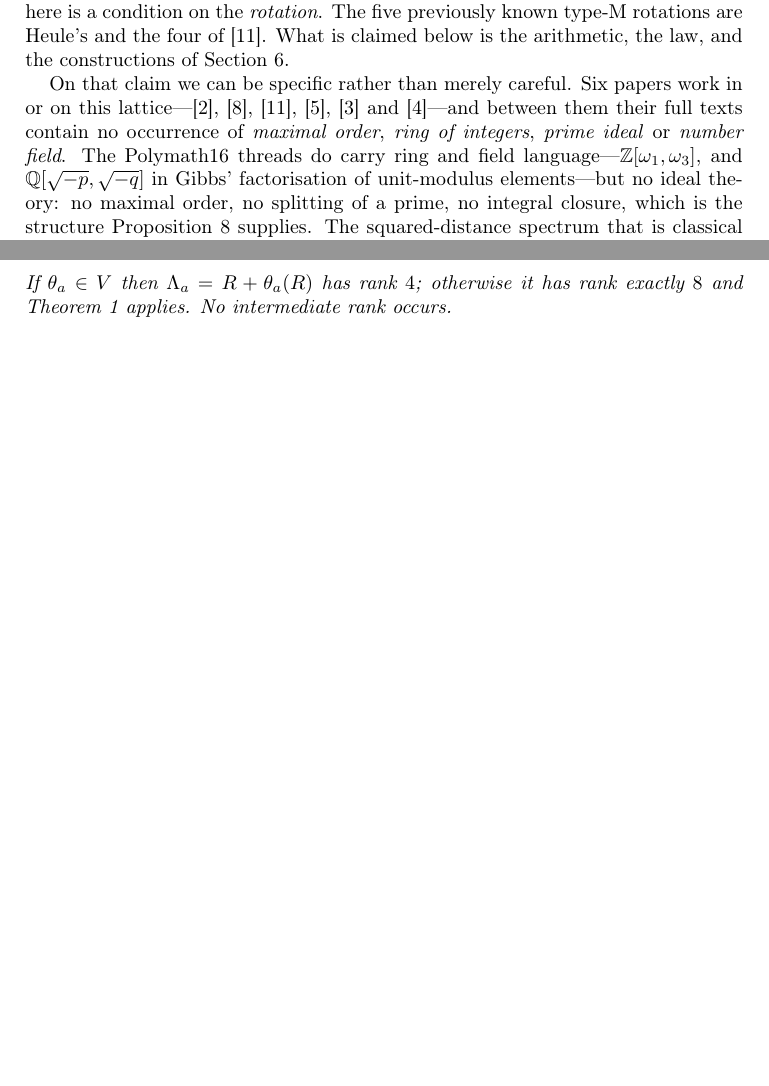
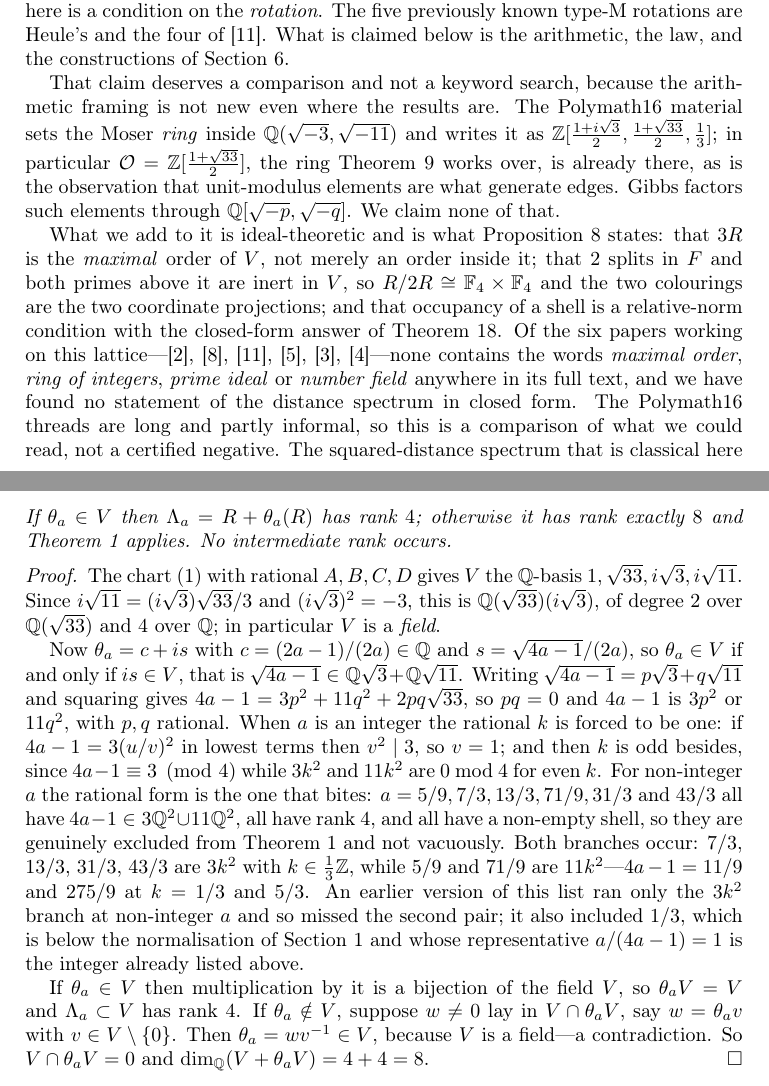
Before and after one commit to calinnedelcu/joining-rotations-artifacts, a LaTeX paper (paper/joining-rotations.tex): two parts of pages 3 and 4 of 24 before the commit and two parts of pages 3 and 5 of 25 after it, joined at a grey line, cut so that both start at the same text, the shorter picture padded with empty space. Compiled offline with pdfLaTeX.

Commit message:
Proposition 4's proof restored; the two groups called Moser lattice distinguished

```diff
--- a/paper/joining-rotations.tex
+++ b/paper/joining-rotations.tex
@@ -217,15 +228,28 @@ coordinates inside one fixed lattice; the divisibility here is a condition on th
 four of \cite{Voronov}. What is claimed below is the arithmetic, the law, and the
 constructions of Section~\ref{sec:seven}.
 
-On that claim we can be specific rather than merely careful. Six papers work in
-or on this lattice---\cite{Ducz}, \cite{Parts}, \cite{Voronov},
-\cite{Haugland}, \cite{Engel} and \cite{Ruhland}---and between them their full
-texts contain no occurrence of \emph{maximal order}, \emph{ring of integers},
-\emph{prime ideal} or \emph{number field}. The Polymath16 threads do carry ring
-and field language---$\Z[\omega_1,\omega_3]$, and $\Q[\sqrt{-p},\sqrt{-q}]$ in
-Gibbs' factorisation of unit-modulus elements---but no ideal theory: no maximal
-order, no splitting of a prime, no integral closure, which is the structure
-Proposition~\ref{prop:order} supplies. The squared-distance spectrum that
+That claim deserves a comparison and not a keyword search, because the
+arithmetic framing is not new even where the results are. The Polymath16
+material sets the Moser \emph{ring} inside $\Q(\sqrt{-3},\sqrt{-11})$ and writes
+it as $\Z[\tfrac{1+i\sqrt3}{2}, \tfrac{1+\sqrt{33}}{2}, \tfrac13]$; in
+particular $\Ok = \Z[\tfrac{1+\sqrt{33}}{2}]$, the ring
+Theorem~\ref{thm:primes} works over, is already there, as is the observation
+that unit-modulus elements are what generate edges. Gibbs factors such elements
+through $\Q[\sqrt{-p},\sqrt{-q}]$. We claim none of that.
+
+What we add to it is ideal-theoretic and is what
+Proposition~\ref{prop:order} states: that $3\Lat$ is the \emph{maximal} order of
+$V$, not merely an order inside it; that $2$ splits in $F$ and both primes above
+it are inert in $V$, so $\Lat/2\Lat \cong \F_4 \times \F_4$ and the two
+colourings are the two coordinate projections; and that occupancy of a shell is
+a relative-norm condition with the closed-form answer of
+Theorem~\ref{prop:shells}. Of the six papers working on this
+lattice---\cite{Ducz}, \cite{Parts}, \cite{Voronov}, \cite{Haugland},
+\cite{Engel}, \cite{Ruhland}---none contains the words \emph{maximal order},
+\emph{ring of integers}, \emph{prime ideal} or \emph{number field} anywhere in
+its full text, and we have found no statement of the distance spectrum in closed
+form. The Polymath16 threads are long and partly informal, so this is a
+comparison of what we could read, not a certified negative. The squared-distance spectrum that
 is classical here is the triangular lattice's, where the attainable values are
 the Loeschian numbers $a^2+ab+b^2$; we have found no statement, in those papers
 or in the Polymath16 material, of the corresponding set for $\Lat$, which is
@@ -298,6 +322,39 @@ If $\theta_a \in V$ then $\Lam_a = \Lat + \theta_a(\Lat)$ has rank $4$; otherwis
 it has rank exactly $8$ and Theorem~\ref{thm:law} applies. No intermediate rank
 occurs.
 \end{proposition}
+\begin{proof}
+The chart \eqref{eq:chart} with rational $A,B,C,D$ gives $V$ the $\Q$-basis
+$1, \sqrt{33}, i\sqrt3, i\sqrt{11}$. Since $i\sqrt{11} = (i\sqrt3)\sqrt{33}/3$
+and $(i\sqrt3)^2 = -3$, this is $\Q(\sqrt{33})(i\sqrt3)$, of degree $2$ over
+$\Q(\sqrt{33})$ and $4$ over $\Q$; in particular $V$ is a \emph{field}.
+
+Now $\theta_a = c + is$ with $c = (2a-1)/(2a) \in \Q$ and
+$s = \sqrt{4a-1}/(2a)$, so $\theta_a \in V$ if and only if $is \in V$, that is
+$\sqrt{4a-1} \in \Q\sqrt3 + \Q\sqrt{11}$. Writing
+$\sqrt{4a-1} = p\sqrt3 + q\sqrt{11}$ and squaring gives
+$4a-1 = 3p^2 + 11q^2 + 2pq\sqrt{33}$, so $pq = 0$ and $4a-1$ is $3p^2$ or
+$11q^2$, with $p, q$ rational. When $a$ is an integer the rational $k$ is forced
+to be one: if $4a-1 = 3(u/v)^2$ in lowest terms then $v^2 \mid 3$, so $v = 1$;
+and then $k$ is odd besides, since $4a-1 \equiv 3 \pmod 4$ while $3k^2$ and
+$11k^2$ are $0$ mod $4$ for even $k$. For non-integer $a$ the rational form is
+the one that bites: $a = 5/9, 7/3, 13/3, 71/9, 31/3$ and $43/3$ all have
+$4a-1 \in 3\Q^2 \cup 11\Q^2$, all have rank $4$, and all have a non-empty shell,
+so they are genuinely excluded from Theorem~\ref{thm:law} and not vacuously. Both
+branches occur: $7/3$, $13/3$, $31/3$, $43/3$ are $3k^2$ with $k \in \tfrac13\Z$,
+while $5/9$ and $71/9$ are $11k^2$---$4a-1 = 11/9$ and $275/9$ at $k = 1/3$ and
+$5/3$. An earlier version of this list ran only the $3k^2$ branch at non-integer
+$a$ and so missed the second pair; it also included $1/3$, which is below the
+normalisation of Section~\ref{sec:intro} and whose representative
+$a/(4a-1) = 1$ is the integer already listed above.
+
+If $\theta_a \in V$ then multiplication by it is a bijection of the field $V$, so
+$\theta_a V = V$ and $\Lam_a \subset V$ has rank $4$. If $\theta_a \notin V$,
+suppose $w \ne 0$ lay in $V \cap \theta_a V$, say $w = \theta_a v$ with
+$v \in V \setminus \{0\}$. Then $\theta_a = wv^{-1} \in V$, because $V$ is a
+field---a contradiction. So $V \cap \theta_a V = 0$ and
+$\dim_\Q(V + \theta_a V) = 4 + 4 = 8$.
+\end{proof}
+
 
 \subsection*{One symmetry, and the normalisation it forces}
 $\Lat$ is carried to itself by complex conjugation and by $-1$, so for any
```
Also changed, not shown: paper/joining-rotations.pdf, paper/joining-rotations.tex (17 more changed lines), 1 other file.
